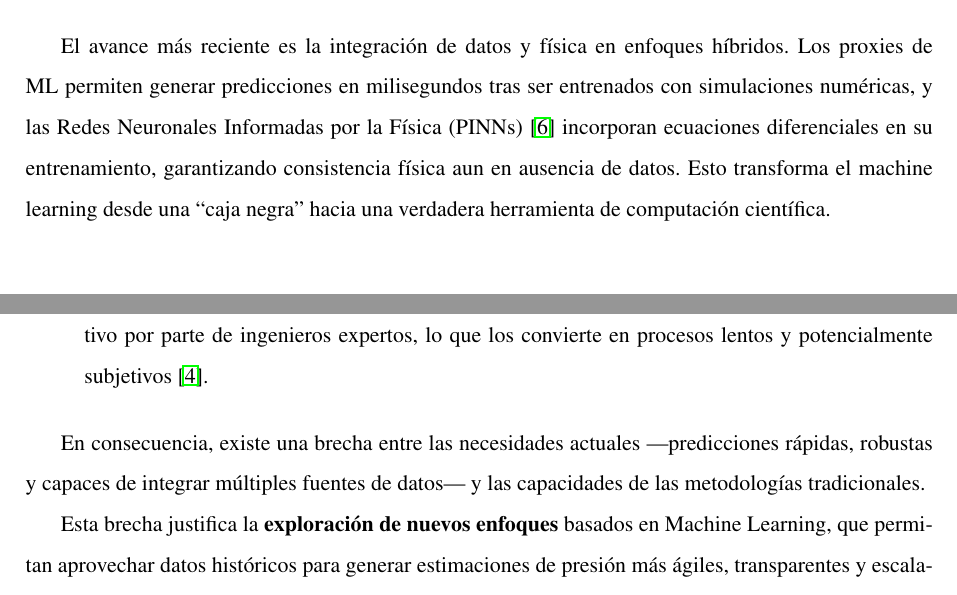
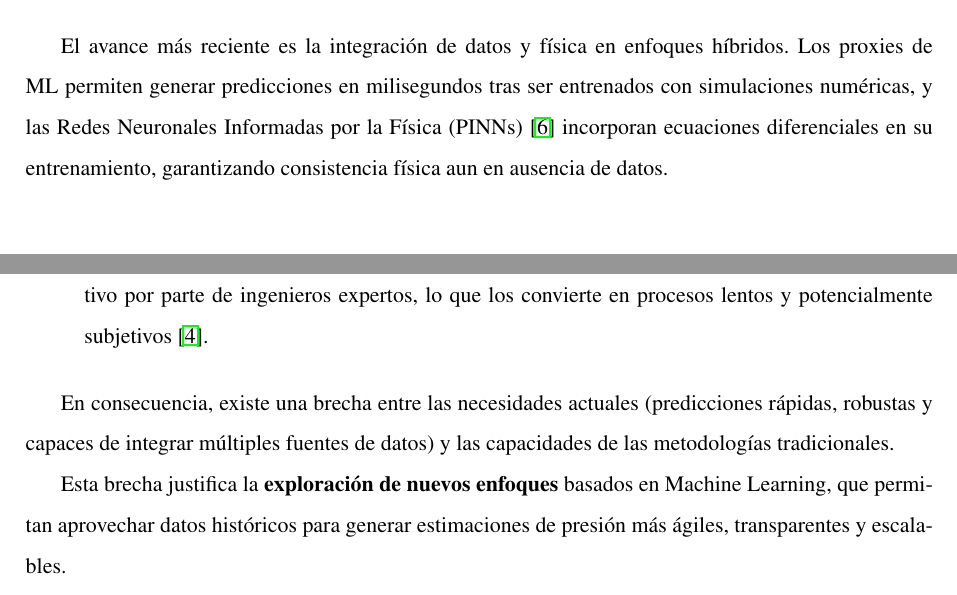
Before and after one commit to tpp-grupo-166/informe, a LaTeX document (informe.tex): two parts of pages 12 and 13 of 44, joined at a grey line, cut so that both start at the same text. Compiled offline with pdfLaTeX.

Commit message:
actualizo secciones

```diff
--- a/informe.tex
+++ b/informe.tex
@@ -333,8 +333,7 @@ Entre los algoritmos más destacados se encuentran:
 El avance más reciente es la integración de datos y física en enfoques híbridos. Los proxies de ML permiten
 generar predicciones en milisegundos tras ser entrenados con simulaciones numéricas, y las Redes
 Neuronales Informadas por la Física (PINNs)~\cite{ref6} incorporan ecuaciones diferenciales en su
-entrenamiento, garantizando consistencia física aun en ausencia de datos. Esto transforma el machine
-learning desde una ``caja negra'' hacia una verdadera herramienta de computación científica.
+entrenamiento, garantizando consistencia física aun en ausencia de datos.
 
 % ============================================================
 % 10. PROBLEMA DETECTADO Y/O FALTANTE
@@ -360,8 +359,8 @@ significativas para manejar la escala y complejidad de los datos modernos:
   subjetivos~\cite{ref4}.
 \end{itemize}
 
-En consecuencia, existe una brecha entre las necesidades actuales ---predicciones rápidas, robustas y
-capaces de integrar múltiples fuentes de datos--- y las capacidades de las metodologías tradicionales.
+En consecuencia, existe una brecha entre las necesidades actuales (predicciones rápidas, robustas y
+capaces de integrar múltiples fuentes de datos) y las capacidades de las metodologías tradicionales.
 
 Esta brecha justifica la \textbf{exploración de nuevos enfoques} basados en Machine Learning, que permitan
 aprovechar datos históricos para generar estimaciones de presión más ágiles, transparentes y escalables.
```
Also changed, not shown: PDF/informe.pdf, informe.tex (2 more changed lines).
